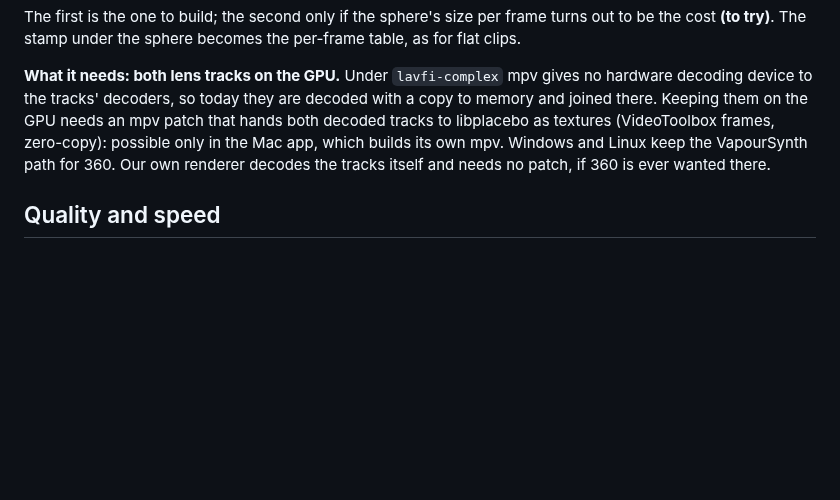
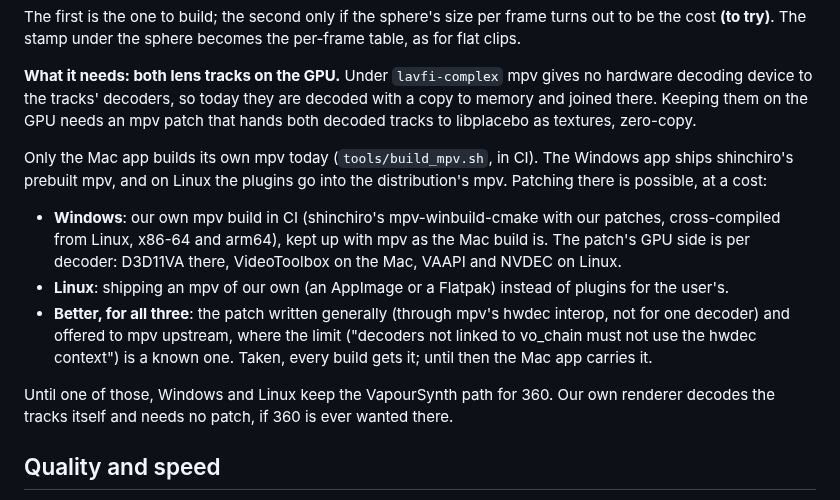
Before and after one commit to anton-belkin/ActionFootagePlayer, a Markdown page: docs/gpu-render.md, the part around the change. GitHub-like rendering; blank space fills up the shorter version.

Commit message:
Design: patching mpv on Windows and Linux is possible at a cost; the general patch upstream is the way for all three
Co-Authored-By: Claude Opus 5.5 <noreply@anthropic.com>

```diff
--- a/docs/gpu-render.md
+++ b/docs/gpu-render.md
@@ -274,9 +274,21 @@ The stamp under the sphere becomes the per-frame table, as for flat clips.
 
 **What it needs: both lens tracks on the GPU.** Under `lavfi-complex` mpv gives no hardware decoding device to the
 tracks' decoders, so today they are decoded with a copy to memory and joined there. Keeping them on the GPU needs an
-mpv patch that hands both decoded tracks to libplacebo as textures (VideoToolbox frames, zero-copy): possible only in
-the Mac app, which builds its own mpv. Windows and Linux keep the VapourSynth path for 360. Our own renderer decodes
-the tracks itself and needs no patch, if 360 is ever wanted there.
+mpv patch that hands both decoded tracks to libplacebo as textures, zero-copy.
+
+Only the Mac app builds its own mpv today (`tools/build_mpv.sh`, in CI). The Windows app ships shinchiro's prebuilt
+mpv, and on Linux the plugins go into the distribution's mpv. Patching there is possible, at a cost:
+
+- **Windows**: our own mpv build in CI (shinchiro's mpv-winbuild-cmake with our patches, cross-compiled from Linux,
+  x86-64 and arm64), kept up with mpv as the Mac build is. The patch's GPU side is per decoder: D3D11VA there,
+  VideoToolbox on the Mac, VAAPI and NVDEC on Linux.
+- **Linux**: shipping an mpv of our own (an AppImage or a Flatpak) instead of plugins for the user's.
+- **Better, for all three**: the patch written generally (through mpv's hwdec interop, not for one decoder) and
+  offered to mpv upstream, where the limit ("decoders not linked to vo_chain must not use the hwdec context") is a
+  known one. Taken, every build gets it; until then the Mac app carries it.
+
+Until one of those, Windows and Linux keep the VapourSynth path for 360. Our own renderer decodes the tracks itself
+and needs no patch, if 360 is ever wanted there.
 
 ## Quality and speed
 
```
